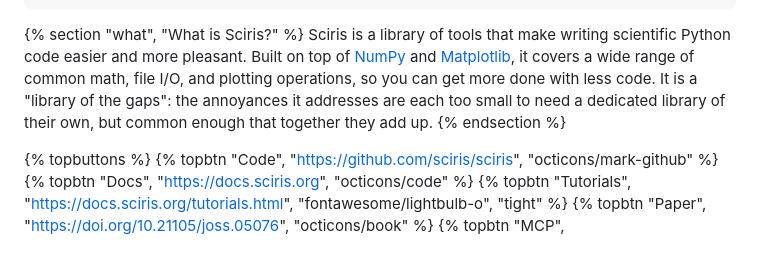
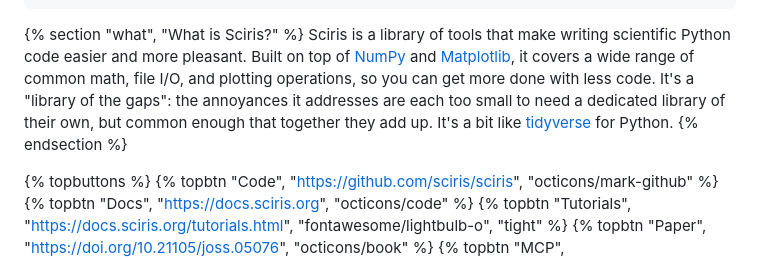
Before and after one commit to sciris/sciris.github.io, a Markdown page: index.md, the part around the change. Drawn GitHub-style.

Commit message:
add tidyverse analogy

```diff
--- a/index.md
+++ b/index.md
@@ -22,7 +22,7 @@ footer_links:
 ---
 
 {% section "what", "What is Sciris?" %}
-Sciris is a library of tools that make writing scientific Python code easier and more pleasant. Built on top of [NumPy](https://numpy.org) and [Matplotlib](https://matplotlib.org), it covers a wide range of common math, file I/O, and plotting operations, so you can get more done with less code. It is a "library of the gaps": the annoyances it addresses are each too small to need a dedicated library of their own, but common enough that together they add up.
+Sciris is a library of tools that make writing scientific Python code easier and more pleasant. Built on top of [NumPy](https://numpy.org) and [Matplotlib](https://matplotlib.org), it covers a wide range of common math, file I/O, and plotting operations, so you can get more done with less code. It's a "library of the gaps": the annoyances it addresses are each too small to need a dedicated library of their own, but common enough that together they add up. It's a bit like [tidyverse](https://tidyverse.org/) for Python.
 {% endsection %}
 
 {% topbuttons %}
```
